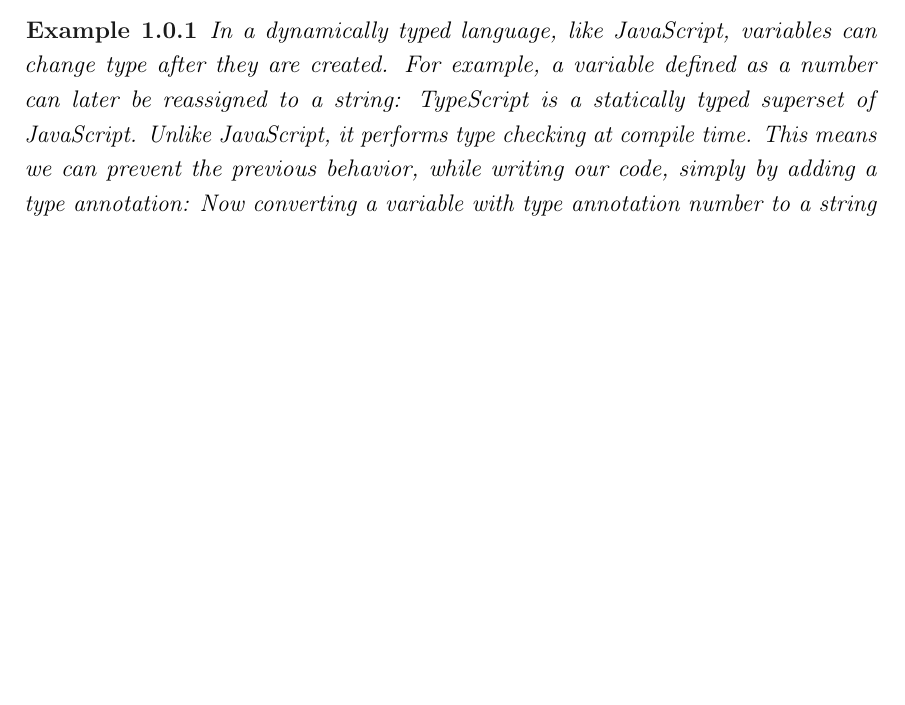
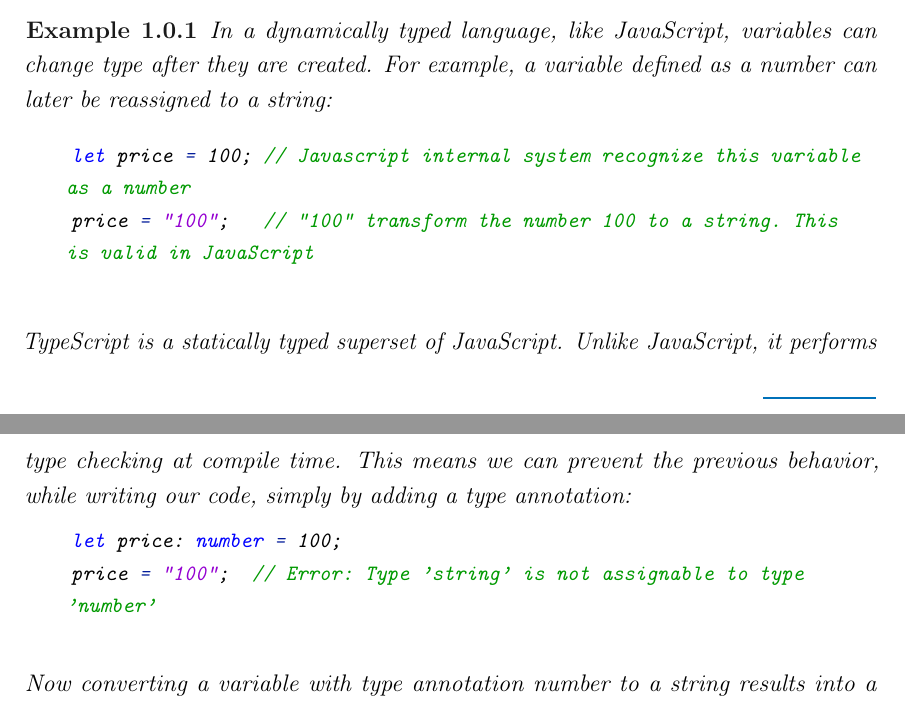
Before and after one commit to daniele-bolla/intro_to_formal_math_in_lean, a LaTeX thesis (main.tex, which reads intro.tex): part of page 11 of 75 before the commit and two parts of pages 11 and 12 of 75 after it, the two joined at a grey line, cut so that both start at the same text, the shorter picture padded with empty space. The pictures show the PDF file main.pdf that the author committed with the source.

Commit message:
insert bnack typescript example

```diff
--- a/intro.tex
+++ b/intro.tex
@@ -22,18 +22,18 @@
   In a dynamically typed language, like JavaScript, variables can change type after
   they are created. For example, a variable defined as a number can later
   be reassigned to a string:
-  % \begin{lstlisting}[language=JavaScript]
-  %   let price = 100; // Javascript internal system recognize this variable as a number
-  %   price = "100";   // "100" transform the number 100 to a string. This is valid in JavaScript
-  %   \end{lstlisting}
+  \begin{lstlisting}[language=JavaScript]
+    let price = 100; // Javascript internal system recognize this variable as a number
+    price = "100";   // "100" transform the number 100 to a string. This is valid in JavaScript
+  \end{lstlisting}
   TypeScript is a statically typed superset of JavaScript.
   Unlike JavaScript, it performs type checking at compile time.
   This means we can prevent the previous behavior, while writing our code, simply by adding
   a type annotation:
-  % \begin{lstlisting}[language=TypeScript]
-  %   let price: number = 100;
-  %   price = "100";  // Error: Type 'string' is not assignable to type 'number'
-  %   \end{lstlisting}
+  \begin{lstlisting}[language=TypeScript]
+    let price: number = 100;
+    price = "100";  // Error: Type 'string' is not assignable to type 'number'
+  \end{lstlisting}
   Now converting a variable with type annotation number to a string results into a compile time error.
 \end{example}
 
```
Also changed, not shown: lsttypescript.tex (+0 -3 lines), main.tex (+3 -1 lines), main.pdf.
